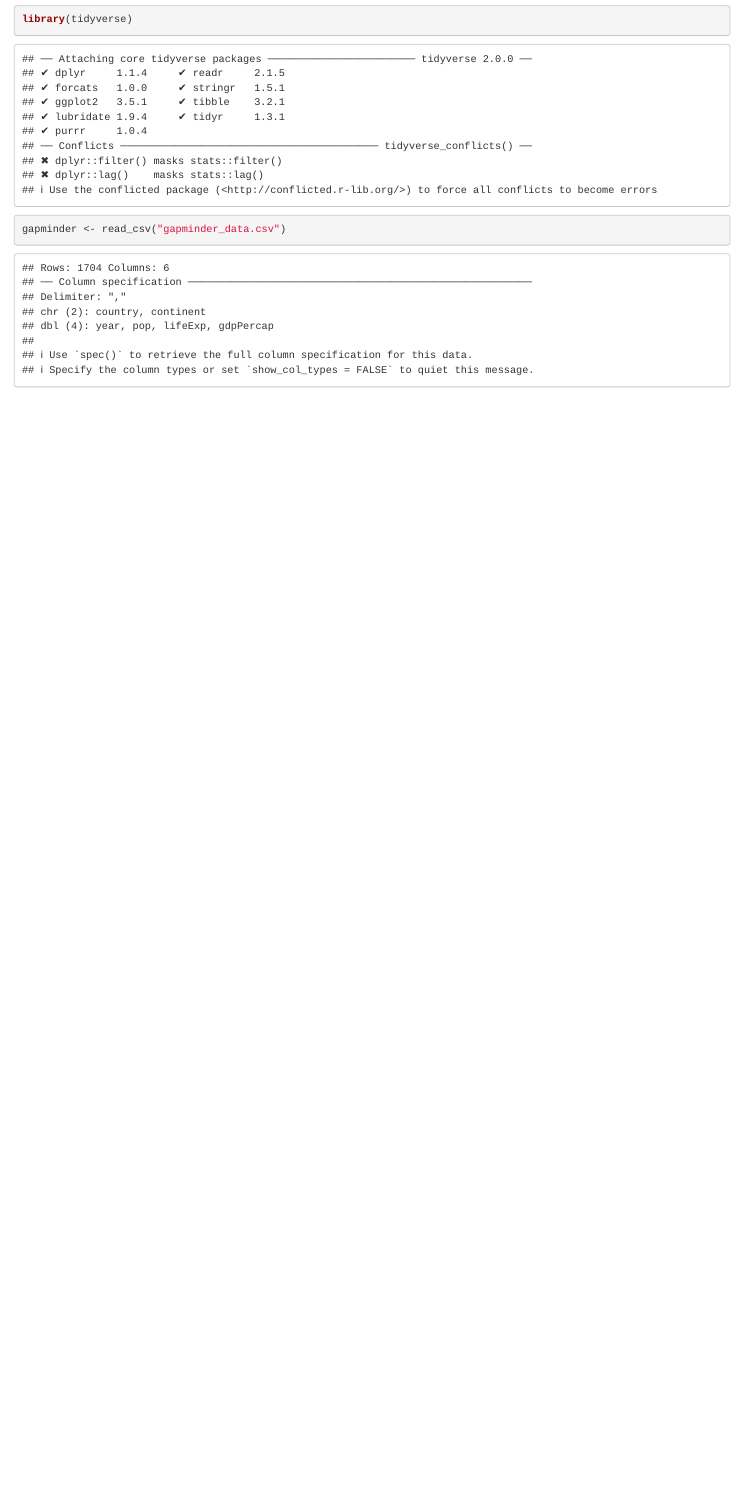
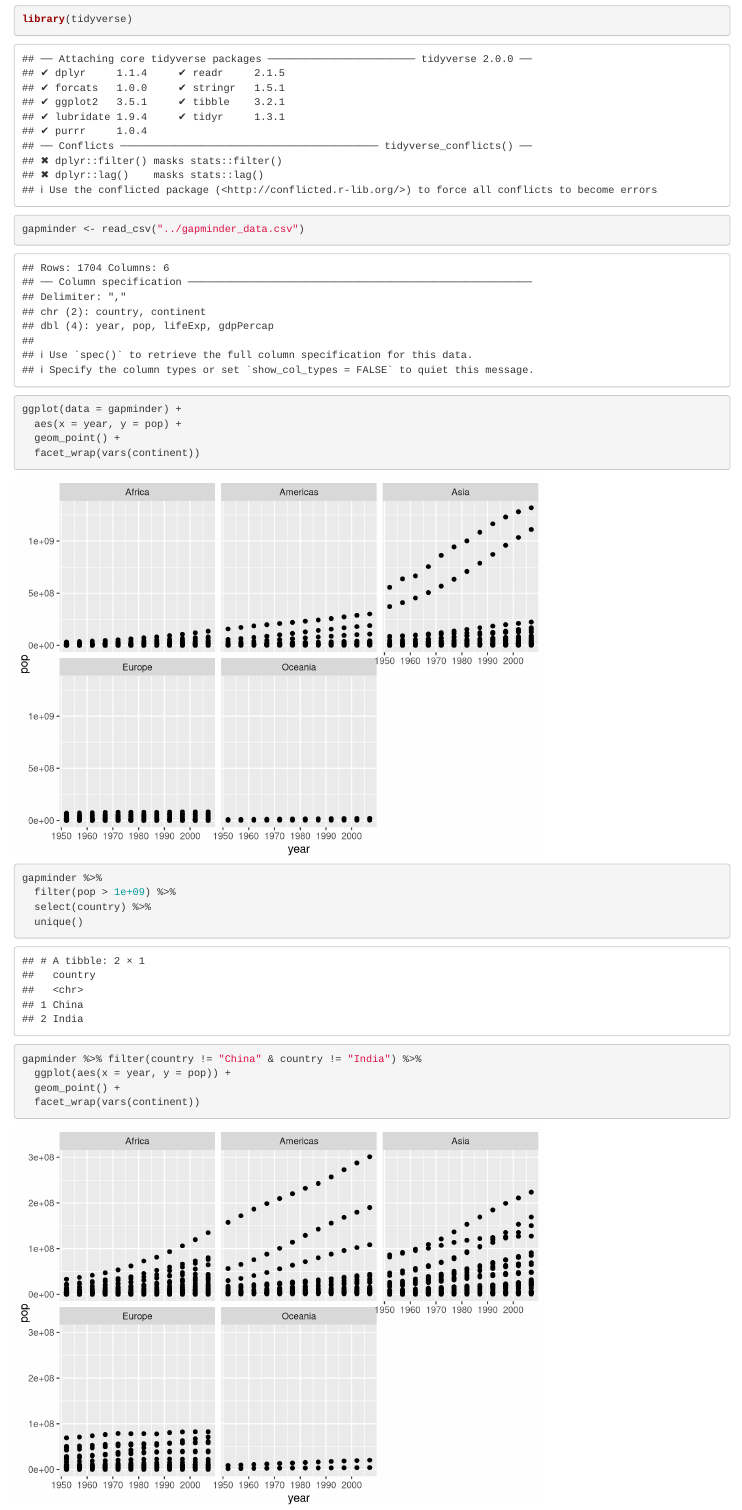
Before and after one commit to bremeyer4/un-report, an R Markdown document (reports/collab_with_team.Rmd): the page in a window 1100 px wide, from 100 px down. Rendered offline with R 4.5, knitr and Pandoc, with nearby package versions.

Commit message:
Plotted data

````diff
--- a/reports/collab_with_team.Rmd
+++ b/reports/collab_with_team.Rmd
@@ -10,5 +10,23 @@ knitr::opts_chunk$set(echo = TRUE)
 
 ```{r}
 library(tidyverse)
-gapminder <- read_csv("gapminder_data.csv")
+gapminder <- read_csv("../gapminder_data.csv")
 ```
+```{r}
+ggplot(data = gapminder) +
+  aes(x = year, y = pop) +
+  geom_point() +
+  facet_wrap(vars(continent))
+```
+```{r}
+gapminder %>%
+  filter(pop > 1e+09) %>%
+  select(country) %>%
+  unique()
+```
+```{r}
+gapminder %>% filter(country != "China" & country != "India") %>%
+  ggplot(aes(x = year, y = pop)) +
+  geom_point() +
+  facet_wrap(vars(continent))
+```
````
